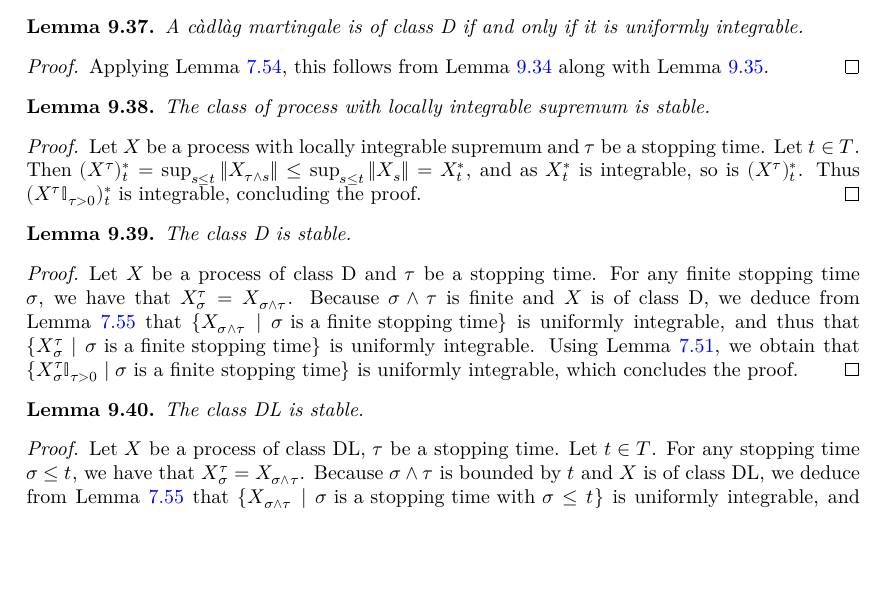
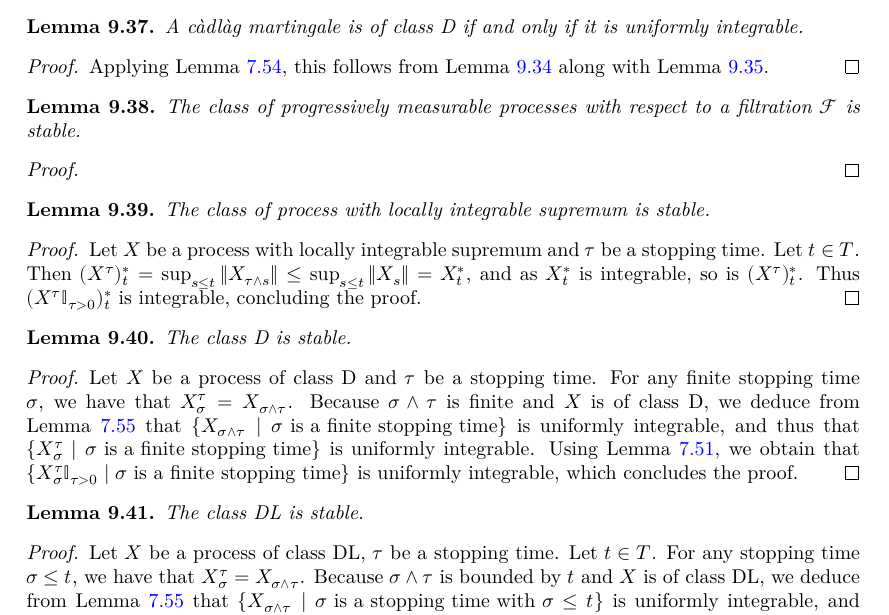
Before and after one commit to RemyDegenne/brownian-motion, a LaTeX thesis (blueprint/src/print.tex, which reads blueprint/src/chapters/local_martingales.tex): part of page 65 of 88 before the commit and part of page 65 of 89 after it, cut so that both start at the same text, the shorter picture padded with empty space. Compiled offline with XeLaTeX.

Commit message:
Added to blueprint

```diff
--- a/blueprint/src/chapters/local_martingales.tex
+++ b/blueprint/src/chapters/local_martingales.tex
@@ -481,6 +481,16 @@ A càdlàg martingale is of class D if and only if it is uniformly integrable.
 Applying Lemma~\ref{lem:uniformIntegrableIffNorm}, this follows from Lemma~\ref{lem:Submartingale.classDL} along with Lemma~\ref{lem:Submartingale.classD_iff_uniformIntegrable}.
 \end{proof}
 
+\begin{lemma}\label{lem:isStable_progMeasurable}
+  \uses{def:stable}
+  \leanok
+  \lean{ProbabilityTheory.isStable_progMeasurable}
+The class of progressively measurable processes with respect to a filtration $\mathcal{F}$ is stable.
+\end{lemma}
+
+\begin{proof}\leanok
+\end{proof}
+
 
 \begin{lemma}\label{lem:isStable_hasLocallyIntegrableSup}
   \uses{def:stable, def:locallyIntegrableSup}
@@ -502,7 +512,7 @@ The class D is stable.
 \end{lemma}
 
 \begin{proof}\leanok
-  \uses{lem:uniformIntegrableComp, lem:uniformIntegrableDominated}
+  \uses{lem:uniformIntegrableComp, lem:uniformIntegrableDominated, lem:isStable_progMeasurable}
 Let $X$ be a process of class D and $\tau$ be a stopping time. For any finite stopping time $\sigma$, we have that $X_\sigma^\tau = X_{\sigma \land \tau}$. Because $\sigma \land \tau$ is finite and $X$ is of class D, we deduce from Lemma~\ref{lem:uniformIntegrableComp} that $\{X_{\sigma \land \tau} \mid \sigma \text{ is a finite stopping time}\}$ is uniformly integrable, and thus that $\{X^\tau_\sigma \mid \sigma \text{ is a finite stopping time}\}$ is uniformly integrable. Using Lemma~\ref{lem:uniformIntegrableDominated}, we obtain that $\{X^\tau_\sigma \mathbb{I}_{\tau > 0} \mid \sigma \text{ is a finite stopping time}\}$ is uniformly integrable, which concludes the proof.
 \end{proof}
 
@@ -515,7 +525,7 @@ The class DL is stable.
 \end{lemma}
 
 \begin{proof}
-  \uses{lem:uniformIntegrableComp, lem:uniformIntegrableDominated}
+  \uses{lem:uniformIntegrableComp, lem:uniformIntegrableDominated, lem:isStable_progMeasurable}
 Let $X$ be a process of class DL, $\tau$ be a stopping time. Let $t \in T$. For any stopping time $\sigma \le t$, we have that $X_\sigma^\tau = X_{\sigma \land \tau}$. Because $\sigma \land \tau$ is bounded by $t$ and $X$ is of class DL, we deduce from Lemma~\ref{lem:uniformIntegrableComp} that $\{X_{\sigma \land \tau} \mid \sigma \text{ is a stopping time with } \sigma \le t\}$ is uniformly integrable, and thus that $\{X^\tau_\sigma \mid \sigma \text{ is a stopping time with } \sigma \le t\}$ is uniformly integrable. Using Lemma~\ref{lem:uniformIntegrableDominated}, we obtain that $\{X^\tau_\sigma \mathbb{I}_{\tau > 0} \mid \sigma \text{ is a stopping time with } \sigma \le t\}$ is uniformly integrable, which concludes the proof.
 \end{proof}
 
```
Also changed, not shown: blueprint/src/chapters/local_martingales.tex (2 more changed lines), 1 other file.
